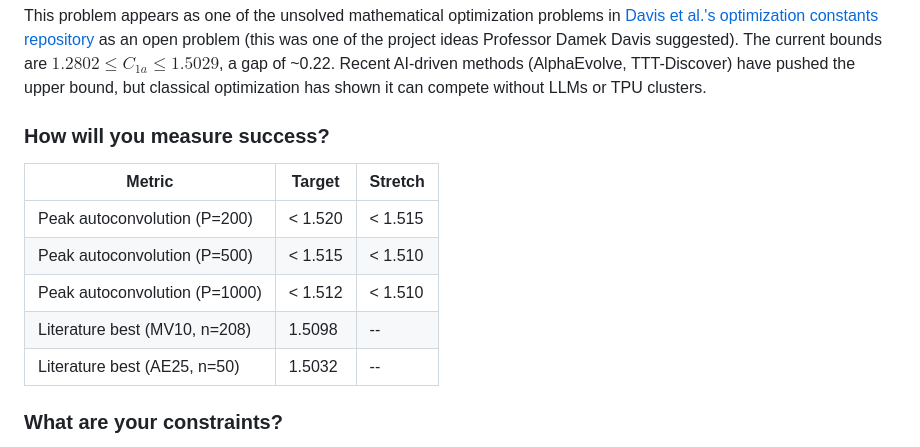
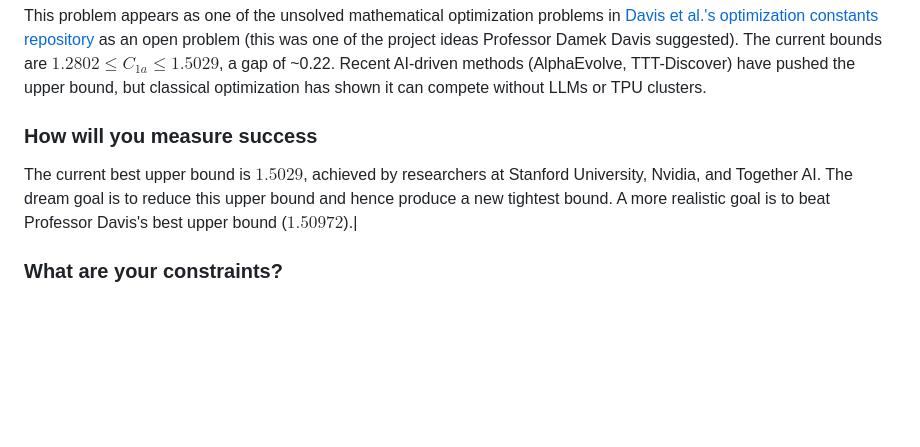
Before and after one commit to AndreiPiterbarg/sidon-autocorrelation, a Markdown page: week-4-deliverable/report.md, the part around the change. GitHub-like rendering; blank space fills up the shorter version.

Commit message:
Revise success measurement criteria in report
Updated the success measurement section with new metrics and goals.

```diff
--- a/week-4-deliverable/report.md
+++ b/week-4-deliverable/report.md
@@ -14,15 +14,9 @@ where $(f * f)(t) = \int f(x) f(t-x)\,dx$ is the autoconvolution. We discretize
 
 This problem appears as one of the unsolved mathematical optimization problems in [Davis et al.'s optimization constants repository](https://github.com/teorth/optimizationproblems) as an open problem (this was one of the project ideas Professor Damek Davis suggested). The current bounds are $1.2802 \leq C_{1a} \leq 1.5029$, a gap of ~0.22. Recent AI-driven methods (AlphaEvolve, TTT-Discover) have pushed the upper bound, but classical optimization has shown it can compete without LLMs or TPU clusters.
 
-### How will you measure success?
+### How will you measure success
 
-| Metric | Target | Stretch |
-|--------|--------|---------|
-| Peak autoconvolution (P=200) | < 1.520 | < 1.515 |
-| Peak autoconvolution (P=500) | < 1.515 | < 1.510 |
-| Peak autoconvolution (P=1000) | < 1.512 | < 1.510 |
-| Literature best (MV10, n=208) | 1.5098 | -- |
-| Literature best (AE25, n=50) | 1.5032 | -- |
+The current best upper bound is $1.5029$, achieved by researchers at Stanford University, Nvidia, and Together AI. The dream goal is to reduce this upper bound and hence produce a new tightest bound. A more realistic goal is to beat Professor Davis's best upper bound ($1.50972$).|
 
 ### What are your constraints?
 
```
